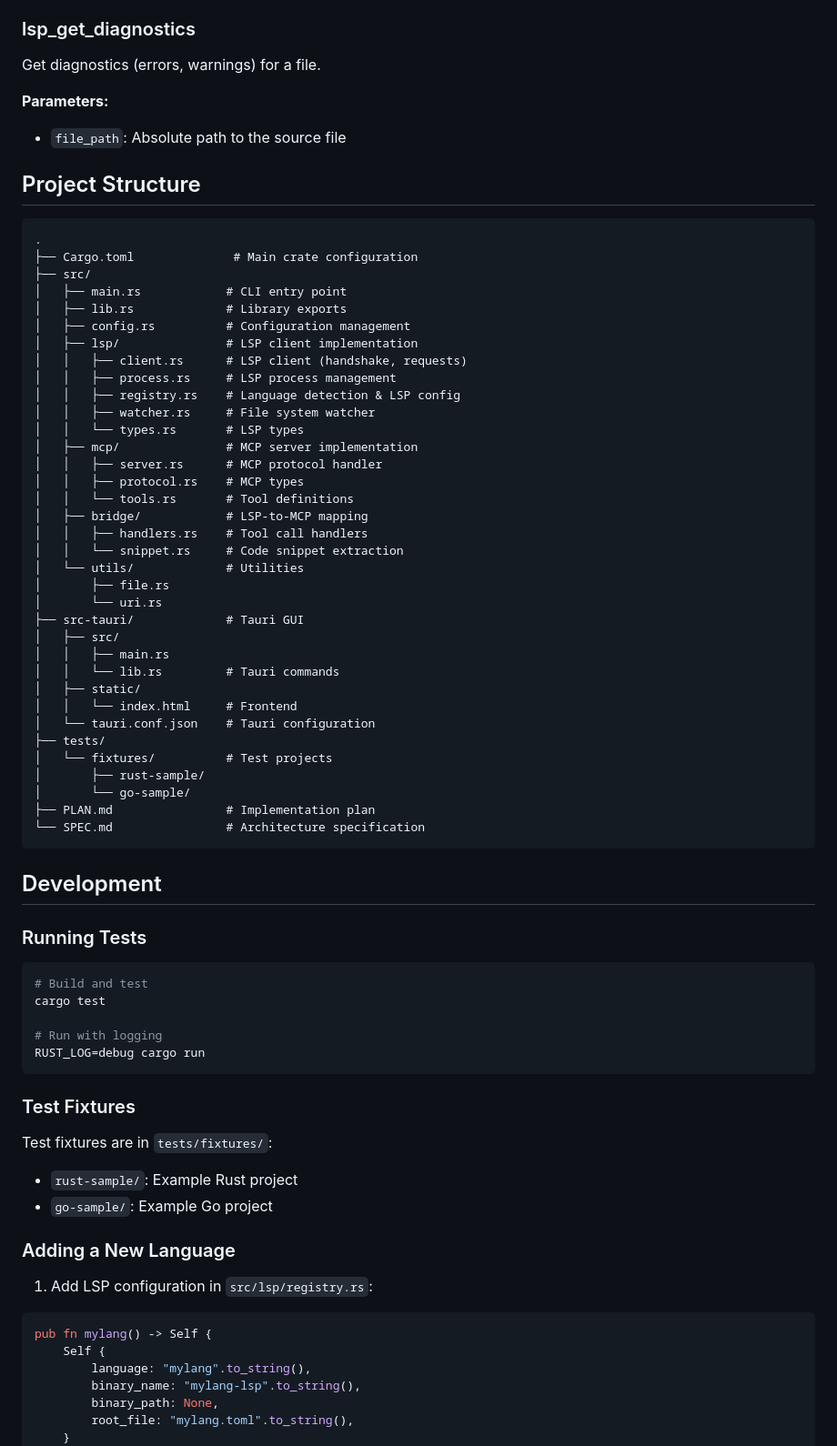
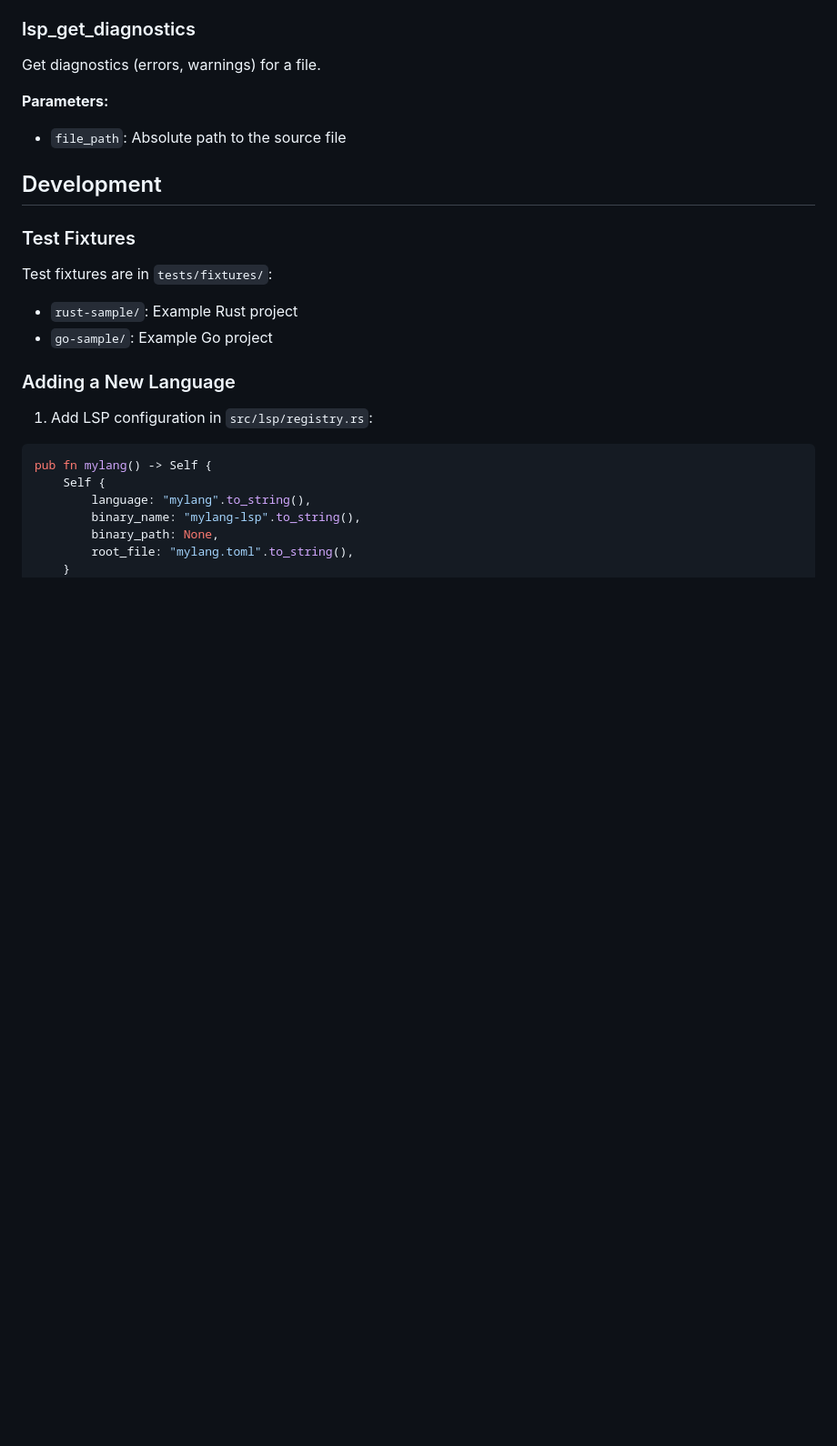
Before and after one commit to youtiaoguagua/llm-lsp-index, a Markdown page: README.md, the part around one of its changes. Shown at 91% size. GitHub-like rendering; blank space fills up the shorter version.

````diff
--- a/README.md
+++ b/README.md
@@ -136,57 +237,7 @@ Get diagnostics (errors, warnings) for a file.
 **Parameters:**
 - `file_path`: Absolute path to the source file
 
-## Project Structure
-
-```
-.
-├── Cargo.toml              # Main crate configuration
-├── src/
-│   ├── main.rs            # CLI entry point
-│   ├── lib.rs             # Library exports
-│   ├── config.rs          # Configuration management
-│   ├── lsp/               # LSP client implementation
-│   │   ├── client.rs      # LSP client (handshake, requests)
-│   │   ├── process.rs     # LSP process management
-│   │   ├── registry.rs    # Language detection & LSP config
-│   │   ├── watcher.rs     # File system watcher
-│   │   └── types.rs       # LSP types
-│   ├── mcp/               # MCP server implementation
-│   │   ├── server.rs      # MCP protocol handler
-│   │   ├── protocol.rs    # MCP types
-│   │   └── tools.rs       # Tool definitions
-│   ├── bridge/            # LSP-to-MCP mapping
-│   │   ├── handlers.rs    # Tool call handlers
-│   │   └── snippet.rs     # Code snippet extraction
-│   └── utils/             # Utilities
-│       ├── file.rs
-│       └── uri.rs
-├── src-tauri/             # Tauri GUI
-│   ├── src/
-│   │   ├── main.rs
-│   │   └── lib.rs         # Tauri commands
-│   ├── static/
-│   │   └── index.html     # Frontend
-│   └── tauri.conf.json    # Tauri configuration
-├── tests/
-│   └── fixtures/          # Test projects
-│       ├── rust-sample/
-│       └── go-sample/
-├── PLAN.md                # Implementation plan
-└── SPEC.md                # Architecture specification
-```
-
 ## Development
-
-### Running Tests
-
-```bash
-# Build and test
-cargo test
-
-# Run with logging
-RUST_LOG=debug cargo run
-```
 
 ### Test Fixtures
 
````
Also changed, not shown: other parts of README.md (+111 -10 lines).
